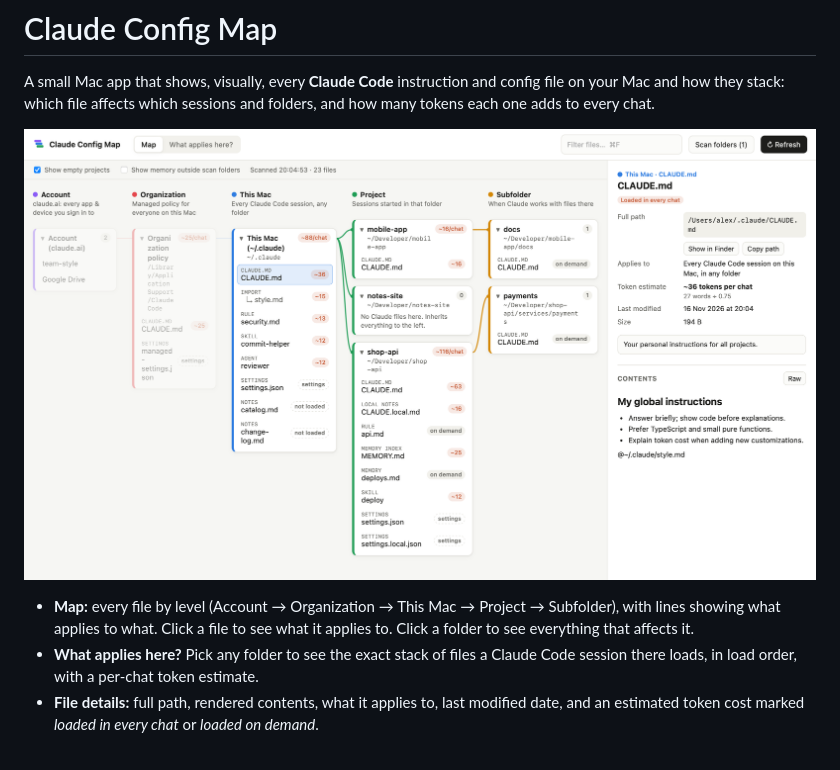
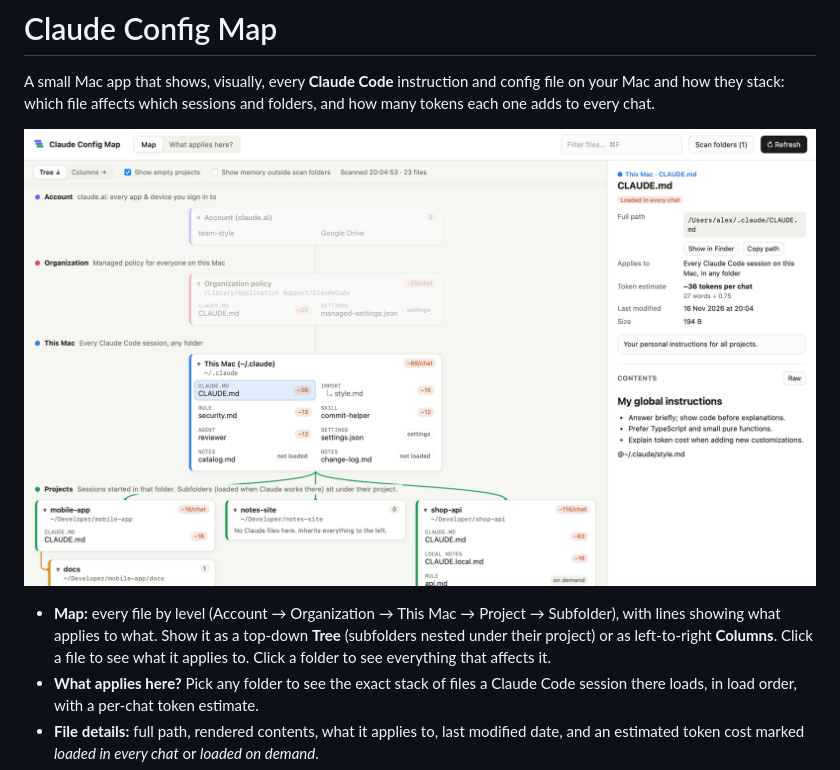
Before and after one commit to FranzoJosefo/claude-config-map, a Markdown page: README.md, the part around one of its changes. Drawn GitHub-style; pictures changed too: docs/screenshots/map.png (deleted), docs/screenshots/tree.png (added).

```diff
--- a/README.md
+++ b/README.md
@@ -2,9 +2,9 @@
 
 A small Mac app that shows, visually, every **Claude Code** instruction and config file on your Mac and how they stack: which file affects which sessions and folders, and how many tokens each one adds to every chat.
 
-![Map view](docs/screenshots/map.png)
+![Map view, tree layout](docs/screenshots/tree.png)
 
-- **Map:** every file by level (Account → Organization → This Mac → Project → Subfolder), with lines showing what applies to what. Click a file to see what it applies to. Click a folder to see everything that affects it.
+- **Map:** every file by level (Account → Organization → This Mac → Project → Subfolder), with lines showing what applies to what. Show it as a top-down **Tree** (subfolders nested under their project) or as left-to-right **Columns**. Click a file to see what it applies to. Click a folder to see everything that affects it.
 - **What applies here?** Pick any folder to see the exact stack of files a Claude Code session there loads, in load order, with a per-chat token estimate.
 - **File details:** full path, rendered contents, what it applies to, last modified date, and an estimated token cost marked *loaded in every chat* or *loaded on demand*.
 - **Private and offline:** read-only, no network access, no dependencies. Nothing is sent anywhere.
```
Also changed, not shown: other parts of README.md (+6 -0 lines), docs/screenshots/columns.png (added), docs/screenshots/folder.png, 3 other files.
